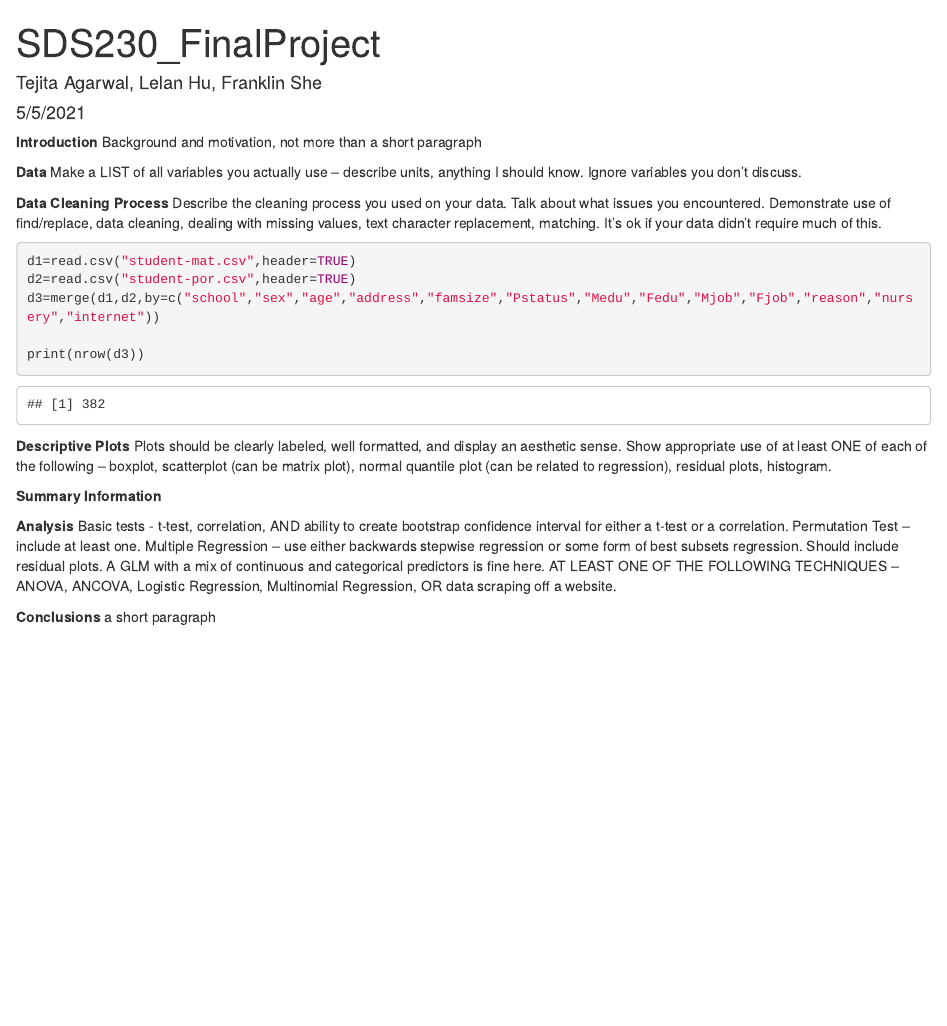
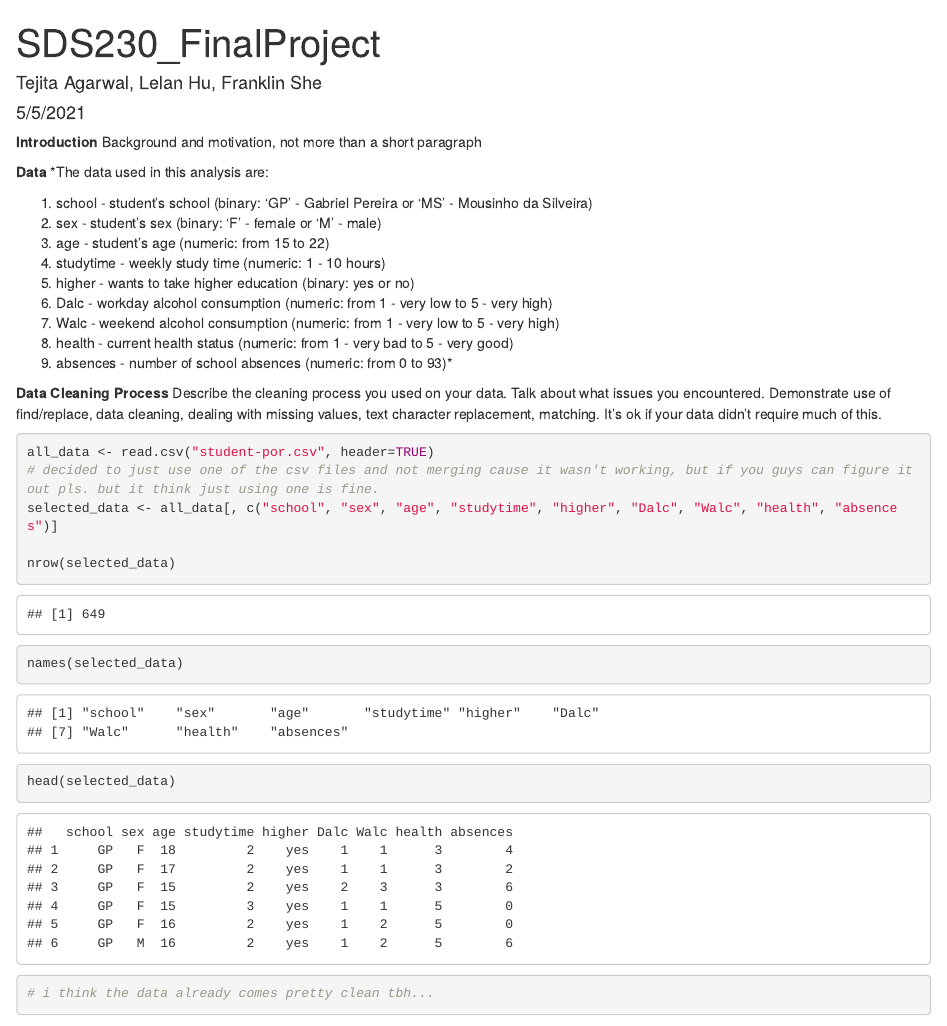
Before and after one commit to franklinshe/sds230-final-project, an R Markdown document (SDS230_FinalProject.Rmd): the page in a window 1100 px wide, from its top. Rendered offline with R 4.5, knitr and Pandoc, with nearby package versions; drawn as R Markdown's standard HTML page in place of the format the file asks for.

Commit message:
Selected which variables to use

````diff
--- a/SDS230_FinalProject.Rmd
+++ b/SDS230_FinalProject.Rmd
@@ -13,19 +13,31 @@ knitr::opts_chunk$set(echo = TRUE)
 Background and motivation, not more than a short paragraph
 
 **Data**
-Make a LIST of all variables you actually use – describe units, anything I should know. Ignore variables you don’t discuss.
+*The data used in this analysis are:
+
+1. school - student's school (binary: 'GP' - Gabriel Pereira or 'MS' - Mousinho da Silveira)
+2. sex - student's sex (binary: 'F' - female or 'M' - male)
+3. age - student's age (numeric: from 15 to 22)
+4. studytime - weekly study time (numeric: 1 - 10 hours)
+5. higher - wants to take higher education (binary: yes or no)
+6. Dalc - workday alcohol consumption (numeric: from 1 - very low to 5 - very high)
+7. Walc - weekend alcohol consumption (numeric: from 1 - very low to 5 - very high)
+8. health - current health status (numeric: from 1 - very bad to 5 - very good)
+9. absences - number of school absences (numeric: from 0 to 93)*
 
 **Data Cleaning Process**
 Describe the cleaning process you used on your data. Talk about what issues you encountered.
 Demonstrate use of find/replace, data cleaning, dealing with missing values, text character replacement, matching. It’s ok if your data didn’t require much of this.
 
 ```{r}
-d1=read.csv("student-mat.csv",header=TRUE)
-d2=read.csv("student-por.csv",header=TRUE)
-d3=merge(d1,d2,by=c("school","sex","age","address","famsize","Pstatus","Medu","Fedu","Mjob","Fjob","reason","nursery","internet"))
+all_data <- read.csv("student-por.csv", header=TRUE)
+# decided to just use one of the csv files and not merging cause it wasn't working, but if you guys can figure it out pls. but it think just using one is fine.
+selected_data <- all_data[, c("school", "sex", "age", "studytime", "higher", "Dalc", "Walc", "health", "absences")]
 
-print(nrow(d3))
-
+nrow(selected_data)
+names(selected_data)
+head(selected_data)
+# i think the data already comes pretty clean tbh...
 ```
 
 
````
